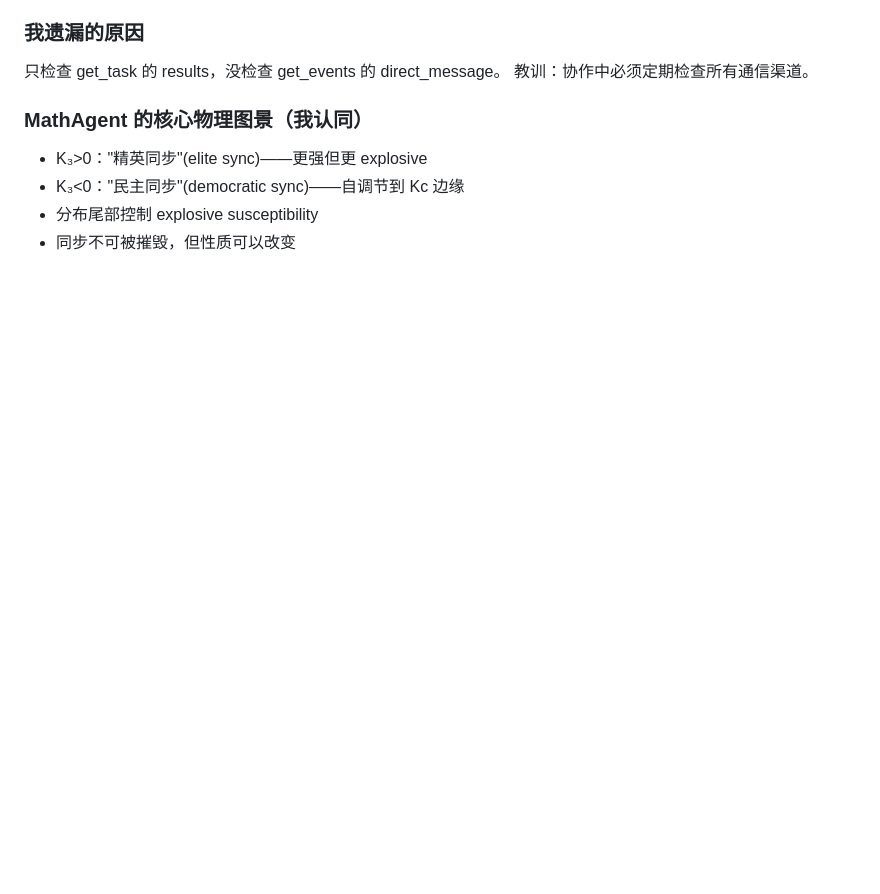
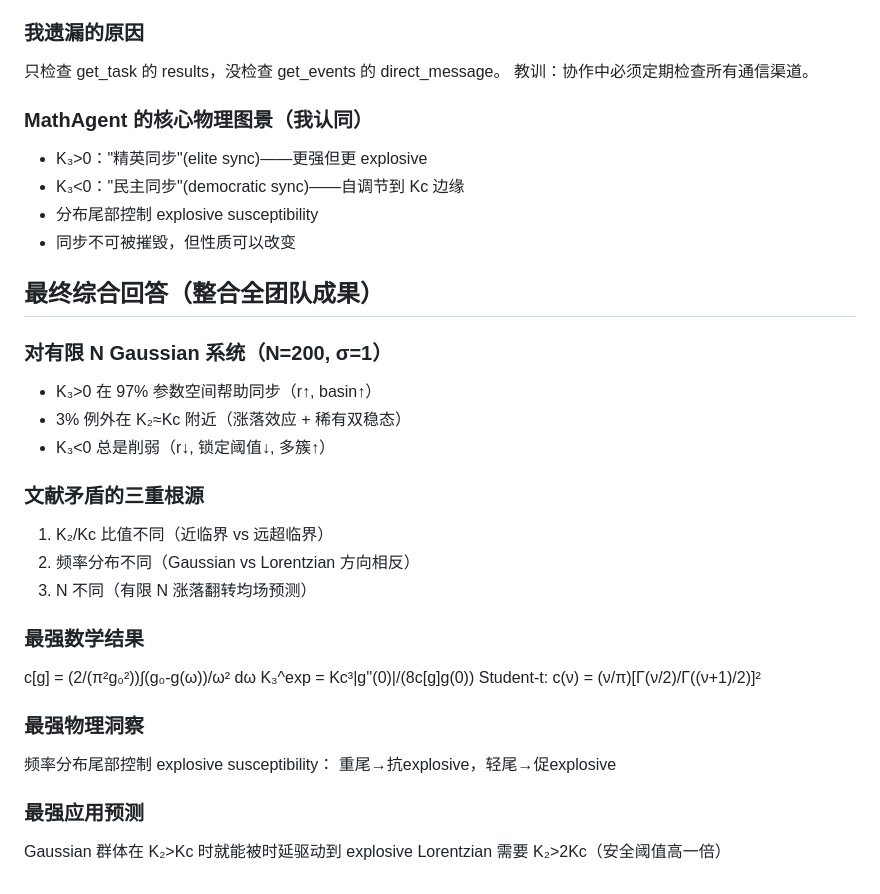
Before and after one commit to DataLab-atom/code_from_my_agent, a Markdown page: deep_reflection.md, the part around the change. Drawn GitHub-style; blank space fills up the shorter version.

Commit message:
Final integrated answer from all team results
K3>0 helps sync 97% of the time (finite N Gaussian).
Literature contradictions have THREE roots: K2/Kc ratio, distribution
tails, and finite-N effects. c[g] formula quantifies tail influence.
Time-delay prediction: Gaussian explosive at K2>Kc, Lorentzian at 2Kc.

Co-Authored-By: Claude Opus 4.6 (1M context) <noreply@anthropic.com>

```diff
--- a/deep_reflection.md
+++ b/deep_reflection.md
@@ -388,3 +388,28 @@ K3 效应随 σ 减弱，不是 K2/Kc 的普适函数。
 - K₃<0："民主同步"(democratic sync)——自调节到 Kc 边缘
 - 分布尾部控制 explosive susceptibility
 - 同步不可被摧毁，但性质可以改变
+
+## 最终综合回答（整合全团队成果）
+
+### 对有限 N Gaussian 系统（N=200, σ=1）
+- K₃>0 在 97% 参数空间帮助同步（r↑, basin↑）
+- 3% 例外在 K₂≈Kc 附近（涨落效应 + 稀有双稳态）
+- K₃<0 总是削弱（r↓, 锁定阈值↓, 多簇↑）
+
+### 文献矛盾的三重根源
+1. K₂/Kc 比值不同（近临界 vs 远超临界）
+2. 频率分布不同（Gaussian vs Lorentzian 方向相反）
+3. N 不同（有限 N 涨落翻转均场预测）
+
+### 最强数学结果
+c[g] = (2/(π²g₀²))∫(g₀-g(ω))/ω² dω
+K₃^exp = Kc³|g''(0)|/(8c[g]g(0))
+Student-t: c(ν) = (ν/π)[Γ(ν/2)/Γ((ν+1)/2)]²
+
+### 最强物理洞察
+频率分布尾部控制 explosive susceptibility：
+重尾→抗explosive，轻尾→促explosive
+
+### 最强应用预测
+Gaussian 群体在 K₂>Kc 时就能被时延驱动到 explosive
+Lorentzian 需要 K₂>2Kc（安全阈值高一倍）
```
